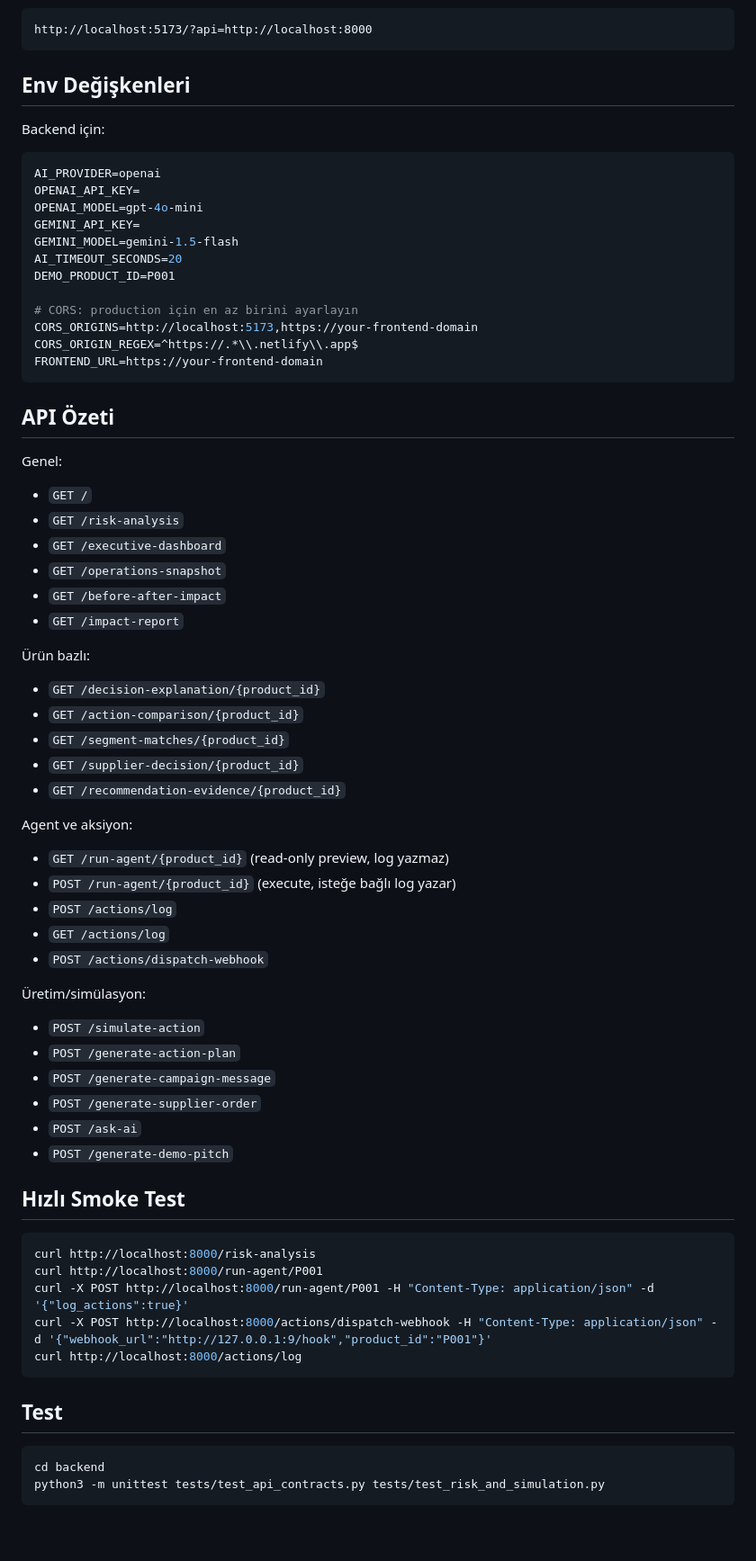
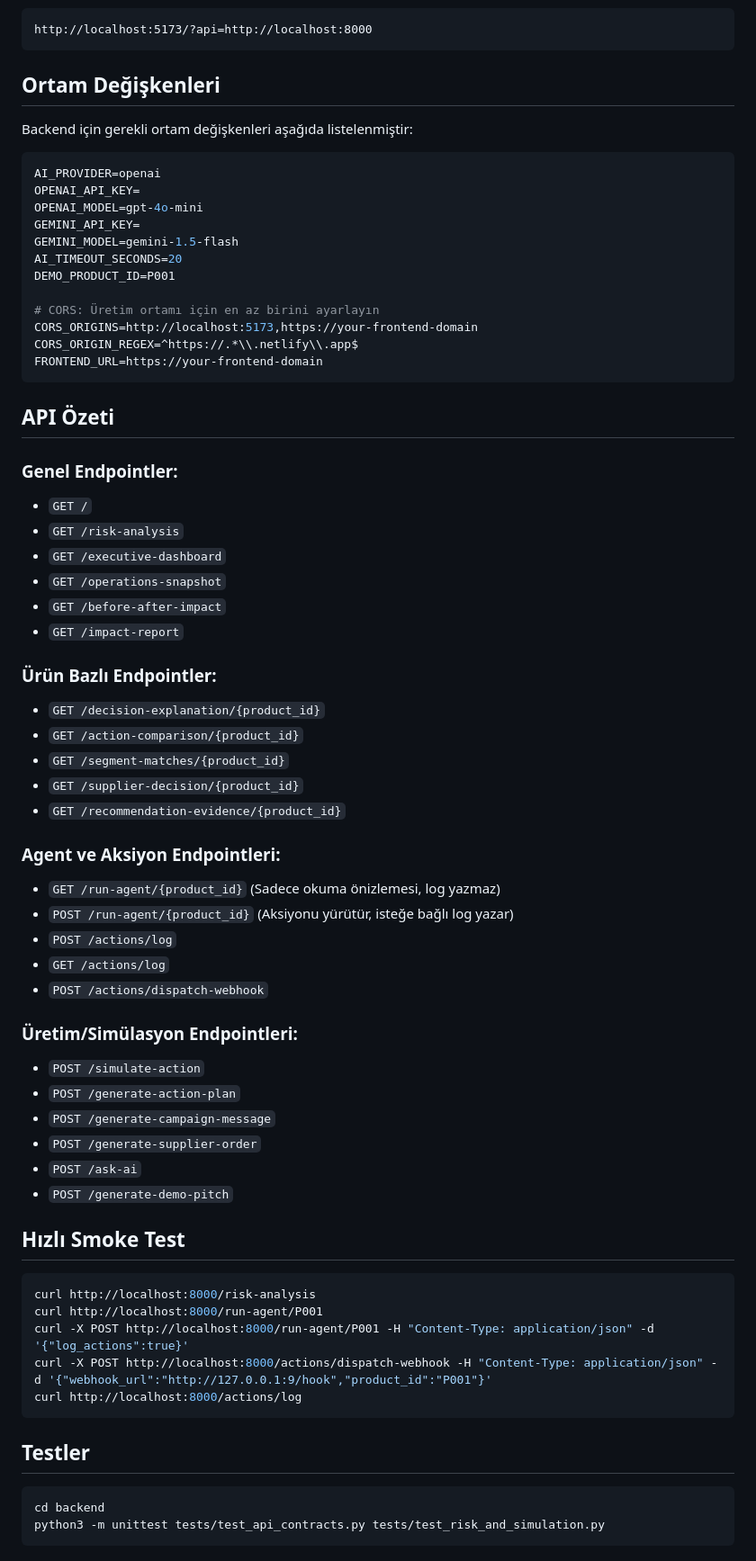
Before and after one commit to yigitefeahi/fireradaraihackathon, a Markdown page: README.md, the part around one of its changes. Shown at 90% size. GitHub-like rendering; blank space fills up the shorter version.

````diff
--- a/README.md
+++ b/README.md
@@ -121,9 +122,9 @@ Tarayıcı:
 http://localhost:5173/?api=http://localhost:8000
 ```
 
-## Env Değişkenleri
+## Ortam Değişkenleri
 
-Backend için:
+Backend için gerekli ortam değişkenleri aşağıda listelenmiştir:
 
 ```bash
 AI_PROVIDER=openai
@@ -134,7 +135,7 @@ GEMINI_MODEL=gemini-1.5-flash
 AI_TIMEOUT_SECONDS=20
 DEMO_PRODUCT_ID=P001
 
-# CORS: production için en az birini ayarlayın
+# CORS: Üretim ortamı için en az birini ayarlayın
 CORS_ORIGINS=http://localhost:5173,https://your-frontend-domain
 CORS_ORIGIN_REGEX=^https://.*\\.netlify\\.app$
 FRONTEND_URL=https://your-frontend-domain
@@ -142,39 +143,39 @@ FRONTEND_URL=https://your-frontend-domain
 
 ## API Özeti
 
-Genel:
+### Genel Endpointler:
 
-- `GET /`
-- `GET /risk-analysis`
-- `GET /executive-dashboard`
-- `GET /operations-snapshot`
-- `GET /before-after-impact`
-- `GET /impact-report`
+*   `GET /`
+*   `GET /risk-analysis`
+*   `GET /executive-dashboard`
+*   `GET /operations-snapshot`
+*   `GET /before-after-impact`
+*   `GET /impact-report`
 
-Ürün bazlı:
+### Ürün Bazlı Endpointler:
 
-- `GET /decision-explanation/{product_id}`
-- `GET /action-comparison/{product_id}`
-- `GET /segment-matches/{product_id}`
-- `GET /supplier-decision/{product_id}`
-- `GET /recommendation-evidence/{product_id}`
+*   `GET /decision-explanation/{product_id}`
+*   `GET /action-comparison/{product_id}`
+*   `GET /segment-matches/{product_id}`
+*   `GET /supplier-decision/{product_id}`
+*   `GET /recommendation-evidence/{product_id}`
 
-Agent ve aksiyon:
+### Agent ve Aksiyon Endpointleri:
 
-- `GET /run-agent/{product_id}` (read-only preview, log yazmaz)
-- `POST /run-agent/{product_id}` (execute, isteğe bağlı log yazar)
-- `POST /actions/log`
-- `GET /actions/log`
-- `POST /actions/dispatch-webhook`
+*   `GET /run-agent/{product_id}` (Sadece okuma önizlemesi, log yazmaz)
+*   `POST /run-agent/{product_id}` (Aksiyonu yürütür, isteğe bağlı log yazar)
+*   `POST /actions/log`
+*   `GET /actions/log`
+*   `POST /actions/dispatch-webhook`
 
-Üretim/simülasyon:
+### Üretim/Simülasyon Endpointleri:
 
-- `POST /simulate-action`
-- `POST /generate-action-plan`
-- `POST /generate-campaign-message`
-- `POST /generate-supplier-order`
-- `POST /ask-ai`
-- `POST /generate-demo-pitch`
+*   `POST /simulate-action`
+*   `POST /generate-action-plan`
+*   `POST /generate-campaign-message`
+*   `POST /generate-supplier-order`
+*   `POST /ask-ai`
+*   `POST /generate-demo-pitch`
 
 ## Hızlı Smoke Test
 
@@ -186,7 +187,7 @@ curl -X POST http://localhost:8000/actions/dispatch-webhook -H "Content-Type: ap
 curl http://localhost:8000/actions/log
 ```
 
-## Test
+## Testler
 
 ```bash
 cd backend
````
Also changed, not shown: other parts of README.md (+70 -64 lines).
